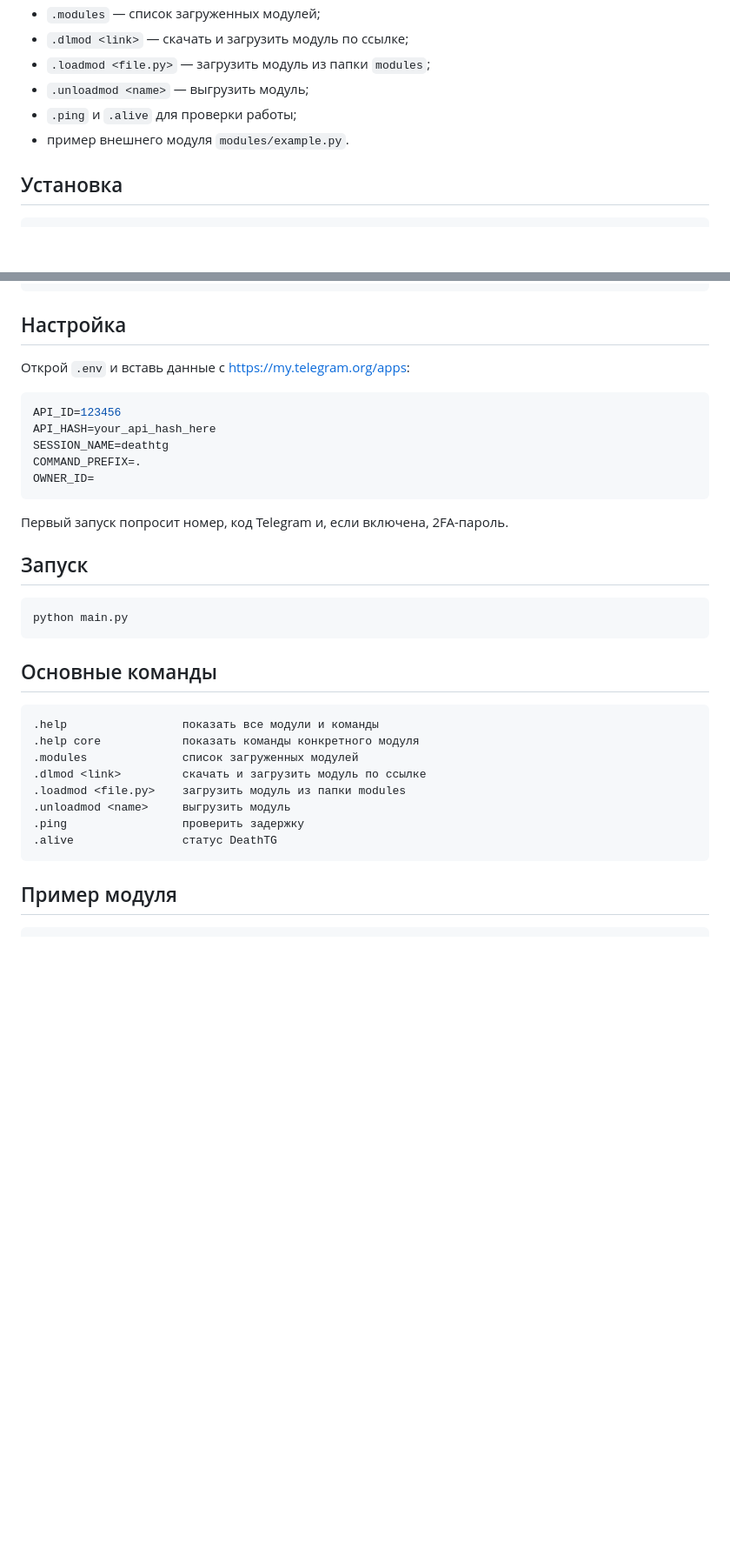
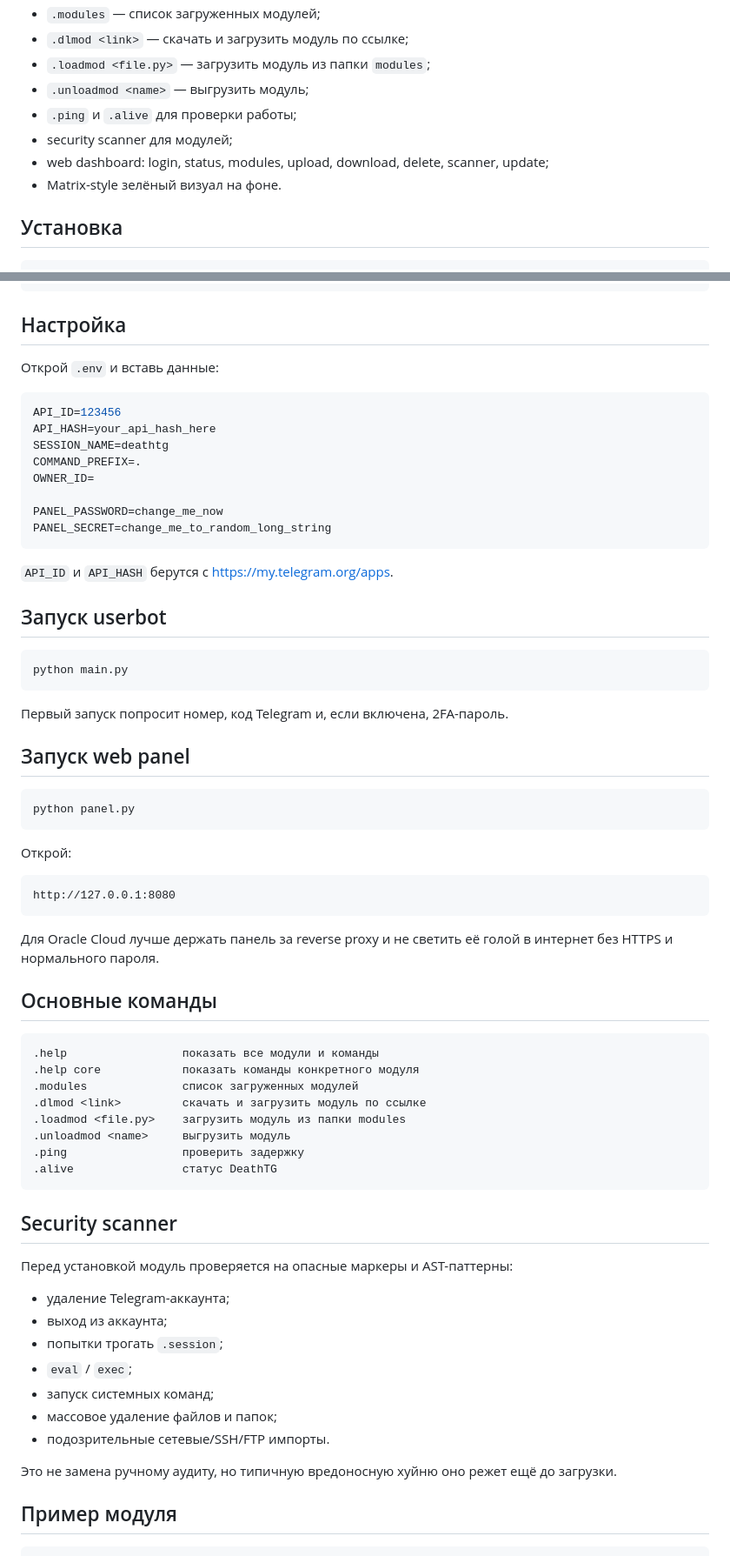
Before and after one commit to Error4ikUa/DeathTG, a Markdown page: README.md, 2 parts joined by grey strips. Shown at 87% size. Drawn GitHub-style; blank space fills up the shorter version.

Commit message:
Document web dashboard and security scanner

````diff
--- a/README.md
+++ b/README.md
@@ -25,7 +25,9 @@ DeathTG — модульный Telegram userbot на Telethon. Идея: чис
 - `.loadmod <file.py>` — загрузить модуль из папки `modules`;
 - `.unloadmod <name>` — выгрузить модуль;
 - `.ping` и `.alive` для проверки работы;
-- пример внешнего модуля `modules/example.py`.
+- security scanner для модулей;
+- web dashboard: login, status, modules, upload, download, delete, scanner, update;
+- Matrix-style зелёный визуал на фоне.
 
 ## Установка
 
@@ -53,7 +55,7 @@ cp .env.example .env
 
 ## Настройка
 
-Открой `.env` и вставь данные с https://my.telegram.org/apps:
+Открой `.env` и вставь данные:
 
 ```env
 API_ID=123456
@@ -61,15 +63,34 @@ API_HASH=your_api_hash_here
 SESSION_NAME=deathtg
 COMMAND_PREFIX=.
 OWNER_ID=
+
+PANEL_PASSWORD=change_me_now
+PANEL_SECRET=change_me_to_random_long_string
+```
+
+`API_ID` и `API_HASH` берутся с https://my.telegram.org/apps.
+
+## Запуск userbot
+
+```bash
+python main.py
 ```
 
 Первый запуск попросит номер, код Telegram и, если включена, 2FA-пароль.
 
-## Запуск
+## Запуск web panel
 
 ```bash
-python main.py
+python panel.py
 ```
+
+Открой:
+
+```text
+http://127.0.0.1:8080
+```
+
+Для Oracle Cloud лучше держать панель за reverse proxy и не светить её голой в интернет без HTTPS и нормального пароля.
 
 ## Основные команды
 
@@ -83,6 +104,20 @@ python main.py
 .ping                 проверить задержку
 .alive                статус DeathTG
 ```
+
+## Security scanner
+
+Перед установкой модуль проверяется на опасные маркеры и AST-паттерны:
+
+- удаление Telegram-аккаунта;
+- выход из аккаунта;
+- попытки трогать `.session`;
+- `eval` / `exec`;
+- запуск системных команд;
+- массовое удаление файлов и папок;
+- подозрительные сетевые/SSH/FTP импорты.
+
+Это не замена ручному аудиту, но типичную вредоносную хуйню оно режет ещё до загрузки.
 
 ## Пример модуля
 
````
Also changed, not shown: other parts of README.md (+10 -16 lines).
